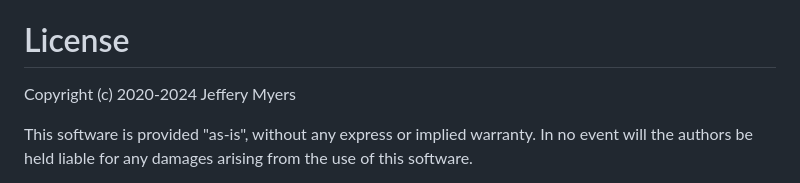
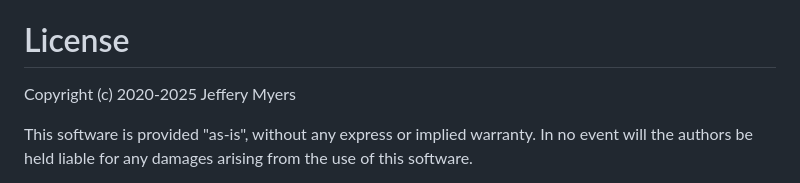
Before and after one commit to buddy326/PingPong, a Markdown page: README.md, the part around the change. GitHub-like rendering.

```diff
--- a/README.md
+++ b/README.md
@@ -93,7 +93,7 @@ If you need to build for a different OpenGL version than the default (OpenGL 3.3
 `--graphics=opengles3`
 
 # License
-Copyright (c) 2020-2024 Jeffery Myers
+Copyright (c) 2020-2025 Jeffery Myers
 
 This software is provided "as-is", without any express or implied warranty. In no event
 will the authors be held liable for any damages arising from the use of this software.
```
